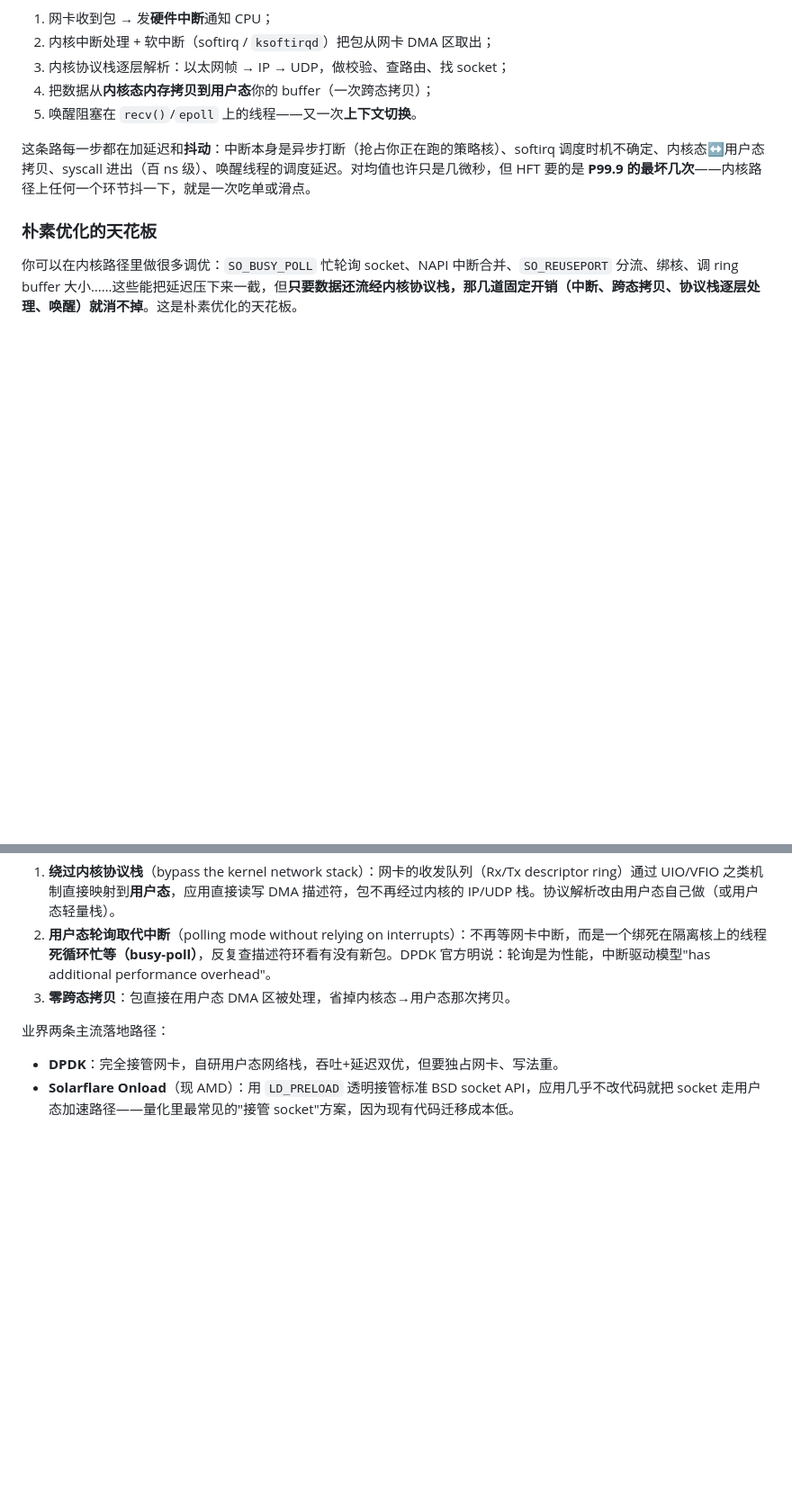
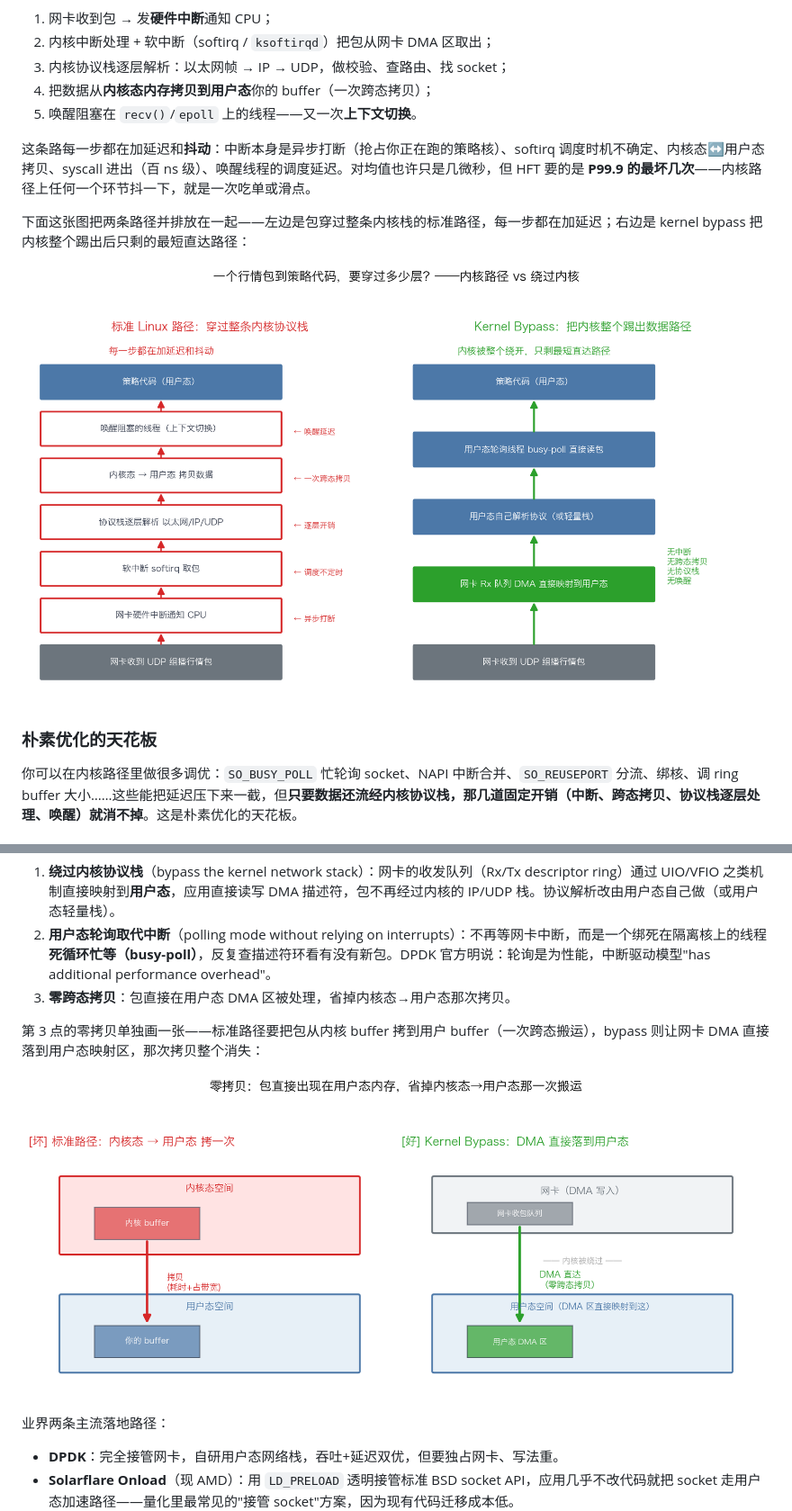
Before and after one commit to Holy-Pigeon/hermes-workspace, a Markdown page: quant-systems-curriculum/notes/2026-06-30-kernel-bypass.md, 2 parts joined by grey strips. Shown: that part at 90% size. GitHub-like rendering; pictures changed too: quant-systems-curriculum/assets/kbypass-1-paths.png (added), quant-systems-curriculum/assets/kbypass-3-copy.png (added); blank space fills up the shorter version.

Commit message:
Kernel Bypass 课时返工：补 5 张机制图并插入正文
- 新增 draw_kbypass.py：路径对比/中断vs轮询/零拷贝/CPU换延迟权衡/适用边界 5 图
- 全部 5 图经 vision 自检并修正（删多余水平线、箭头对位、补对称小块、注释跨轴裁切）
- 正文按章节插入图片，已同步 Notion 并核验页面实有 5 个 image block(file 自托管)

```diff
--- a/quant-systems-curriculum/notes/2026-06-30-kernel-bypass.md
+++ b/quant-systems-curriculum/notes/2026-06-30-kernel-bypass.md
@@ -15,6 +15,10 @@
 
 这条路每一步都在加延迟和**抖动**：中断本身是异步打断（抢占你正在跑的策略核）、softirq 调度时机不确定、内核态↔用户态拷贝、syscall 进出（百 ns 级）、唤醒线程的调度延迟。对均值也许只是几微秒，但 HFT 要的是 **P99.9 的最坏几次**——内核路径上任何一个环节抖一下，就是一次吃单或滑点。
 
+下面这张图把两条路径并排放在一起——左边是包穿过整条内核栈的标准路径，每一步都在加延迟；右边是 kernel bypass 把内核整个踢出后只剩的最短直达路径：
+
+![标准内核路径 vs kernel bypass 路径](../assets/kbypass-1-paths.png)
+
 ### 朴素优化的天花板
 
 你可以在内核路径里做很多调优：`SO_BUSY_POLL` 忙轮询 socket、NAPI 中断合并、`SO_REUSEPORT` 分流、绑核、调 ring buffer 大小……这些能把延迟压下来一截，但**只要数据还流经内核协议栈，那几道固定开销（中断、跨态拷贝、协议栈逐层处理、唤醒）就消不掉**。这是朴素优化的天花板。
@@ -31,6 +35,10 @@
 2. **用户态轮询取代中断**（polling mode without relying on interrupts）：不再等网卡中断，而是一个绑死在隔离核上的线程**死循环忙等（busy-poll）**，反复查描述符环看有没有新包。DPDK 官方明说：轮询是为性能，中断驱动模型"has additional performance overhead"。
 3. **零跨态拷贝**：包直接在用户态 DMA 区被处理，省掉内核态→用户态那次拷贝。
 
+第 3 点的零拷贝单独画一张——标准路径要把包从内核 buffer 拷到用户 buffer（一次跨态搬运），bypass 则让网卡 DMA 直接落到用户态映射区，那次拷贝整个消失：
+
+![跨态拷贝 vs 零拷贝](../assets/kbypass-3-copy.png)
+
 业界两条主流落地路径：
 - **DPDK**：完全接管网卡，自研用户态网络栈，吞吐+延迟双优，但要独占网卡、写法重。
 - **Solarflare Onload**（现 AMD）：用 `LD_PRELOAD` 透明接管标准 BSD socket API，应用几乎不改代码就把 socket 走用户态加速路径——量化里最常见的"接管 socket"方案，因为现有代码迁移成本低。
```
Also changed, not shown: other parts of quant-systems-curriculum/notes/2026-06-30-kernel-bypass.md (+11 -0 lines), quant-systems-curriculum/assets/kbypass-2-interrupt-vs-poll.png (added), quant-systems-curriculum/assets/kbypass-4-tradeoff.png (added), quant-systems-curriculum/assets/kbypass-5-boundary.png (added), 1 other file.
